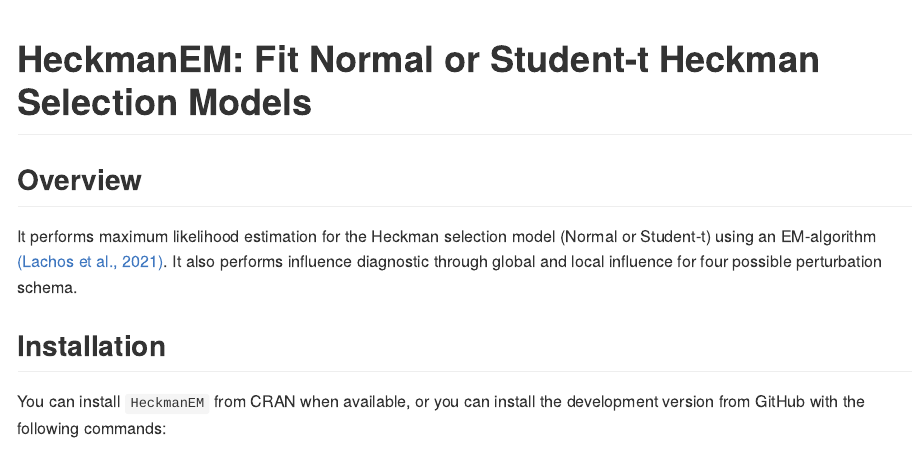
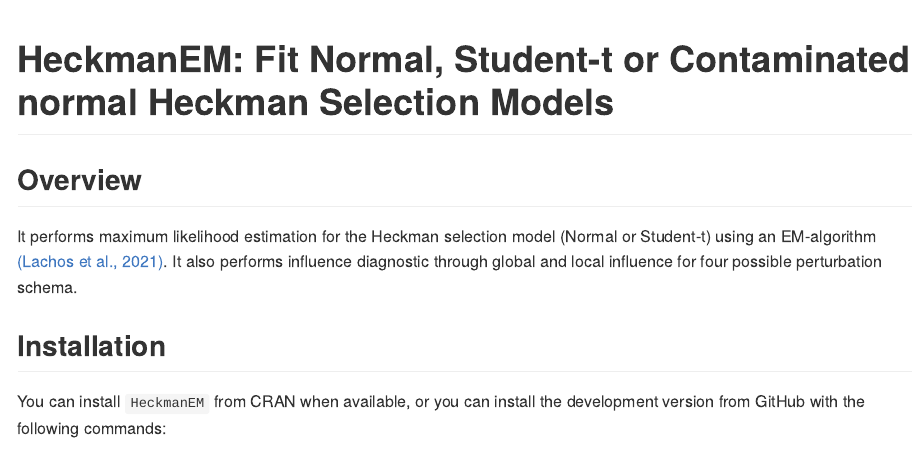
Before and after one commit to marcosop/HeckmanEM, an R Markdown document (README.Rmd): the page in a window 1100 px wide, from its top. The pictures show the output file README.md that the author committed with the source, drawn offline in the style of GitHub.

Commit message:
Some small deitails.

````diff
--- a/README.Rmd
+++ b/README.Rmd
@@ -10,7 +10,7 @@
 )
 ```
 
-# HeckmanEM: Fit Normal or Student-t Heckman Selection Models
+# HeckmanEM: Fit Normal, Student-t or Contaminated normal Heckman Selection Models
 
 ## Overview
 
````
Also changed, not shown: README.md, 2 other files.
